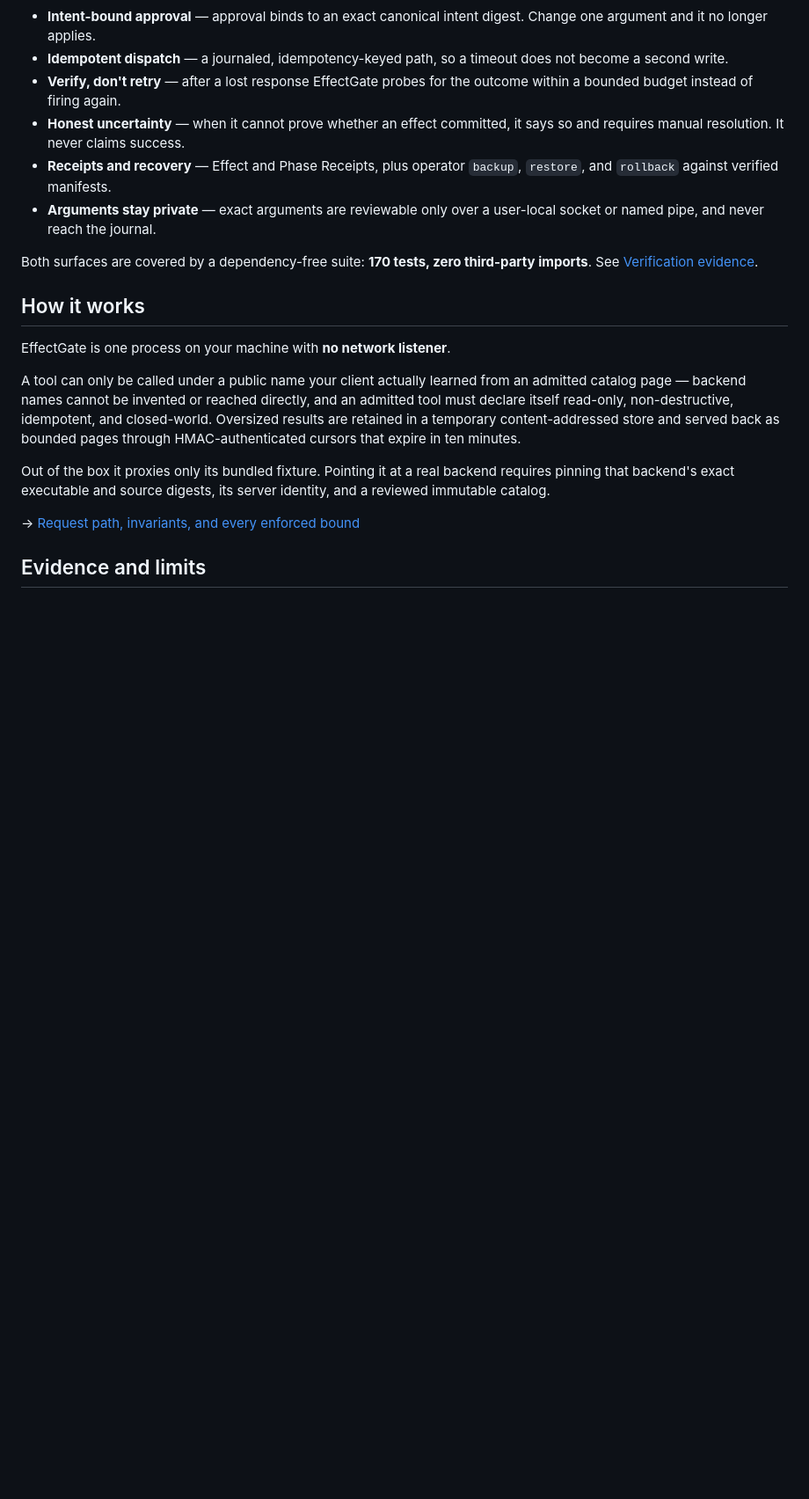
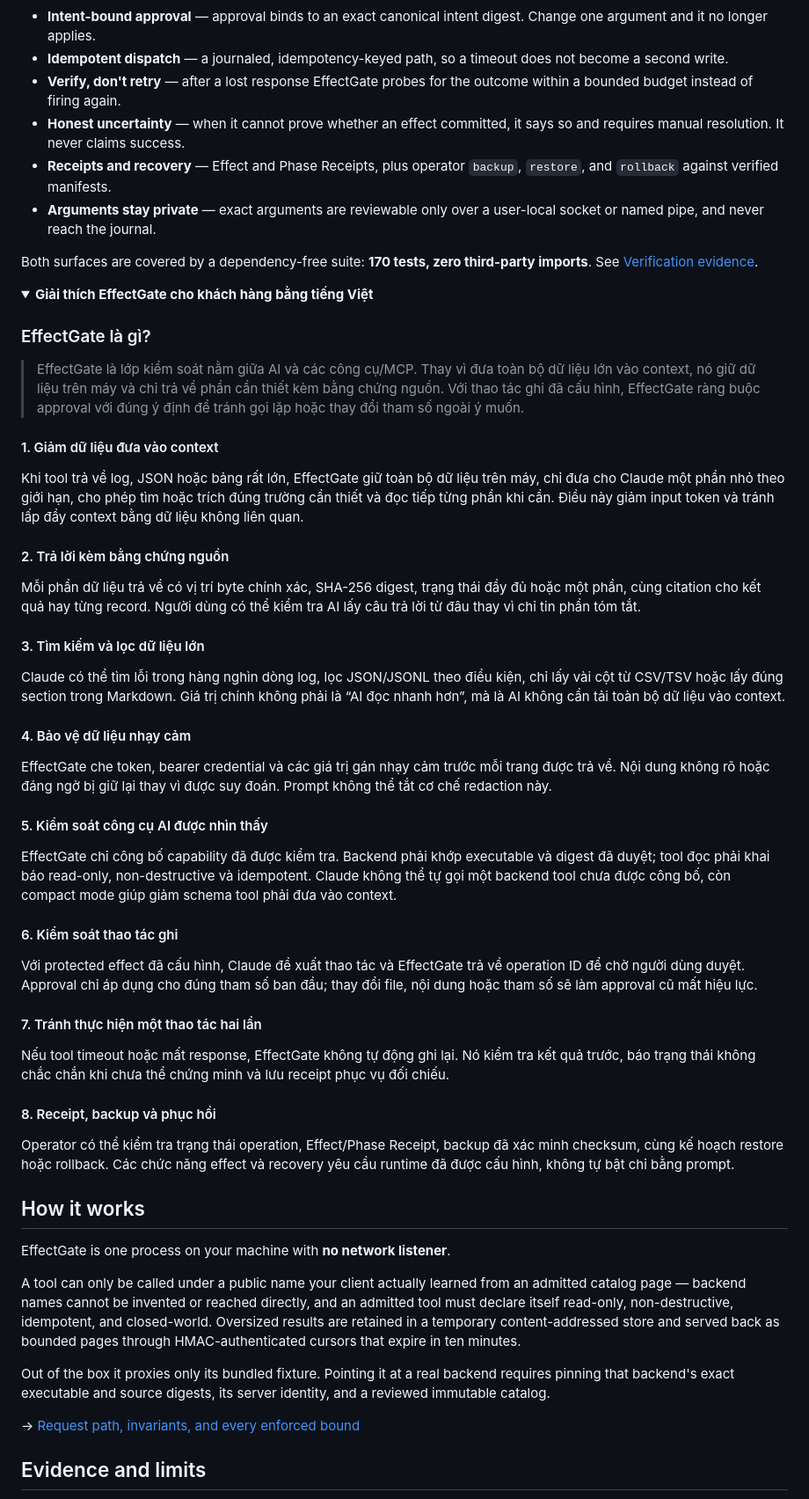
Before and after one commit to Miniks040506/EffectGate, a Markdown page: README.md, the part around the change. Shown at 88% size. Drawn GitHub-style; folded sections open; blank space fills up the shorter version.

Commit message:
docs: explain EffectGate benefits in Vietnamese

```diff
--- a/README.md
+++ b/README.md
@@ -214,6 +214,69 @@ npm --prefix poc start
 Both surfaces are covered by a dependency-free suite: **170 tests, zero
 third-party imports**. See [Verification evidence](docs/verification.md).
 
+<details>
+<summary><strong>Giải thích EffectGate cho khách hàng bằng tiếng Việt</strong></summary>
+
+### EffectGate là gì?
+
+> EffectGate là lớp kiểm soát nằm giữa AI và các công cụ/MCP. Thay vì đưa toàn
+> bộ dữ liệu lớn vào context, nó giữ dữ liệu trên máy và chỉ trả về phần cần
+> thiết kèm bằng chứng nguồn. Với thao tác ghi đã cấu hình, EffectGate ràng buộc
+> approval với đúng ý định để tránh gọi lặp hoặc thay đổi tham số ngoài ý muốn.
+
+#### 1. Giảm dữ liệu đưa vào context
+
+Khi tool trả về log, JSON hoặc bảng rất lớn, EffectGate giữ toàn bộ dữ liệu trên
+máy, chỉ đưa cho Claude một phần nhỏ theo giới hạn, cho phép tìm hoặc trích đúng
+trường cần thiết và đọc tiếp từng phần khi cần. Điều này giảm input token và
+tránh lấp đầy context bằng dữ liệu không liên quan.
+
+#### 2. Trả lời kèm bằng chứng nguồn
+
+Mỗi phần dữ liệu trả về có vị trí byte chính xác, SHA-256 digest, trạng thái đầy
+đủ hoặc một phần, cùng citation cho kết quả hay từng record. Người dùng có thể
+kiểm tra AI lấy câu trả lời từ đâu thay vì chỉ tin phần tóm tắt.
+
+#### 3. Tìm kiếm và lọc dữ liệu lớn
+
+Claude có thể tìm lỗi trong hàng nghìn dòng log, lọc JSON/JSONL theo điều kiện,
+chỉ lấy vài cột từ CSV/TSV hoặc lấy đúng section trong Markdown. Giá trị chính
+không phải là “AI đọc nhanh hơn”, mà là AI không cần tải toàn bộ dữ liệu vào
+context.
+
+#### 4. Bảo vệ dữ liệu nhạy cảm
+
+EffectGate che token, bearer credential và các giá trị gán nhạy cảm trước mỗi
+trang được trả về. Nội dung không rõ hoặc đáng ngờ bị giữ lại thay vì được suy
+đoán. Prompt không thể tắt cơ chế redaction này.
+
+#### 5. Kiểm soát công cụ AI được nhìn thấy
+
+EffectGate chỉ công bố capability đã được kiểm tra. Backend phải khớp
+executable và digest đã duyệt; tool đọc phải khai báo read-only,
+non-destructive và idempotent. Claude không thể tự gọi một backend tool chưa
+được công bố, còn compact mode giúp giảm schema tool phải đưa vào context.
+
+#### 6. Kiểm soát thao tác ghi
+
+Với protected effect đã cấu hình, Claude đề xuất thao tác và EffectGate trả về
+operation ID để chờ người dùng duyệt. Approval chỉ áp dụng cho đúng tham số ban
+đầu; thay đổi file, nội dung hoặc tham số sẽ làm approval cũ mất hiệu lực.
+
+#### 7. Tránh thực hiện một thao tác hai lần
+
+Nếu tool timeout hoặc mất response, EffectGate không tự động ghi lại. Nó kiểm
+tra kết quả trước, báo trạng thái không chắc chắn khi chưa thể chứng minh và lưu
+receipt phục vụ đối chiếu.
+
+#### 8. Receipt, backup và phục hồi
+
+Operator có thể kiểm tra trạng thái operation, Effect/Phase Receipt, backup đã
+xác minh checksum, cùng kế hoạch restore hoặc rollback. Các chức năng effect và
+recovery yêu cầu runtime đã được cấu hình, không tự bật chỉ bằng prompt.
+
+</details>
+
 ## How it works
 
 EffectGate is one process on your machine with **no network listener**.
```
